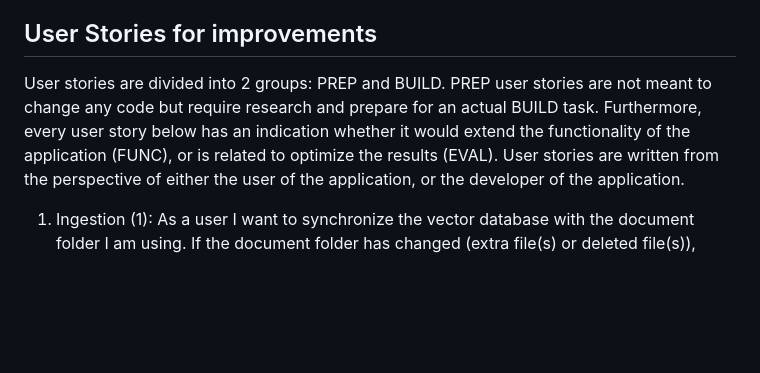
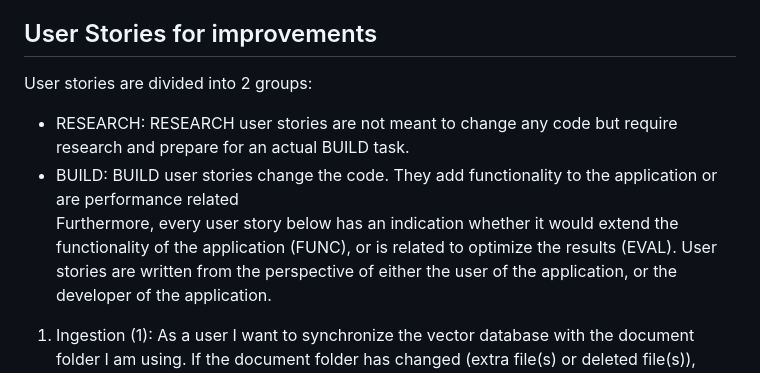
Before and after one commit to pbl-nl/appl-docchat, a Markdown page: README.md, the part around the change. Drawn GitHub-style; blank space fills up the shorter version.

```diff
--- a/README.md
+++ b/README.md
@@ -64,8 +64,10 @@ This evaluation UI can be started by using commandline command:<br>
 When this command is used, a browser session will open automatically
 
 ## User Stories for improvements
-User stories are divided into 2 groups: PREP and BUILD. PREP user stories are not meant to change any code but require research and prepare for an actual BUILD task.
-Furthermore, every user story below has an indication whether it would extend the functionality of the application (FUNC), or is related to optimize the results (EVAL).
+User stories are divided into 2 groups:<br>
+* RESEARCH: RESEARCH user stories are not meant to change any code but require research and prepare for an actual BUILD task.
+* BUILD: BUILD user stories change the code. They add functionality to the application or are performance related
+<br>Furthermore, every user story below has an indication whether it would extend the functionality of the application (FUNC), or is related to optimize the results (EVAL).
 User stories are written from the perspective of either the user of the application, or the developer of the application.
 1. Ingestion (1): As a user I want to synchronize the vector database with the document folder I am using. If the document folder has changed (extra file(s) or deleted file(s)), either add extra documents to the vector database or delete documents from the vector database. FUNC, BUILD
 2. Ingestion (2): As a user I want to query not only PDF’s, but also other file types with text, like Word documents, plain text files, and html pages. FUNC, BUILD
```
